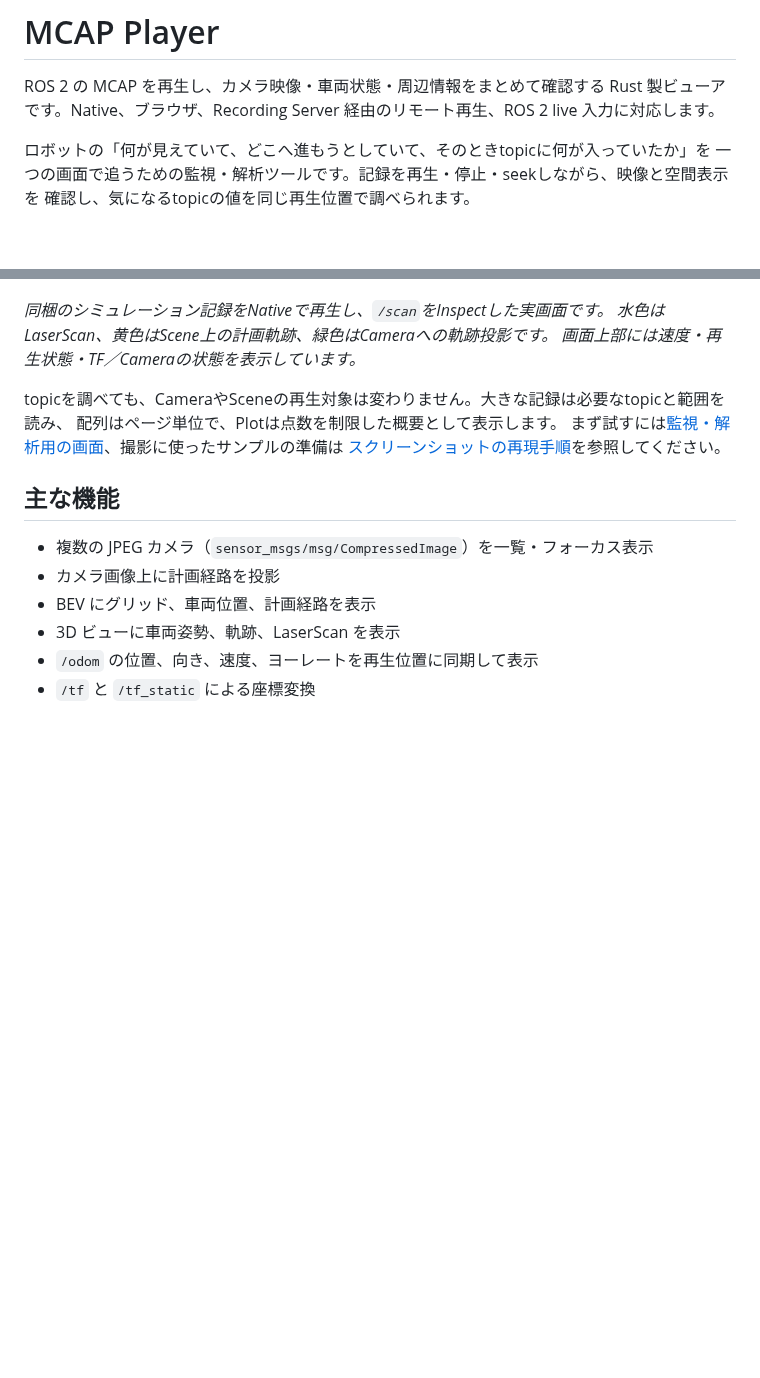
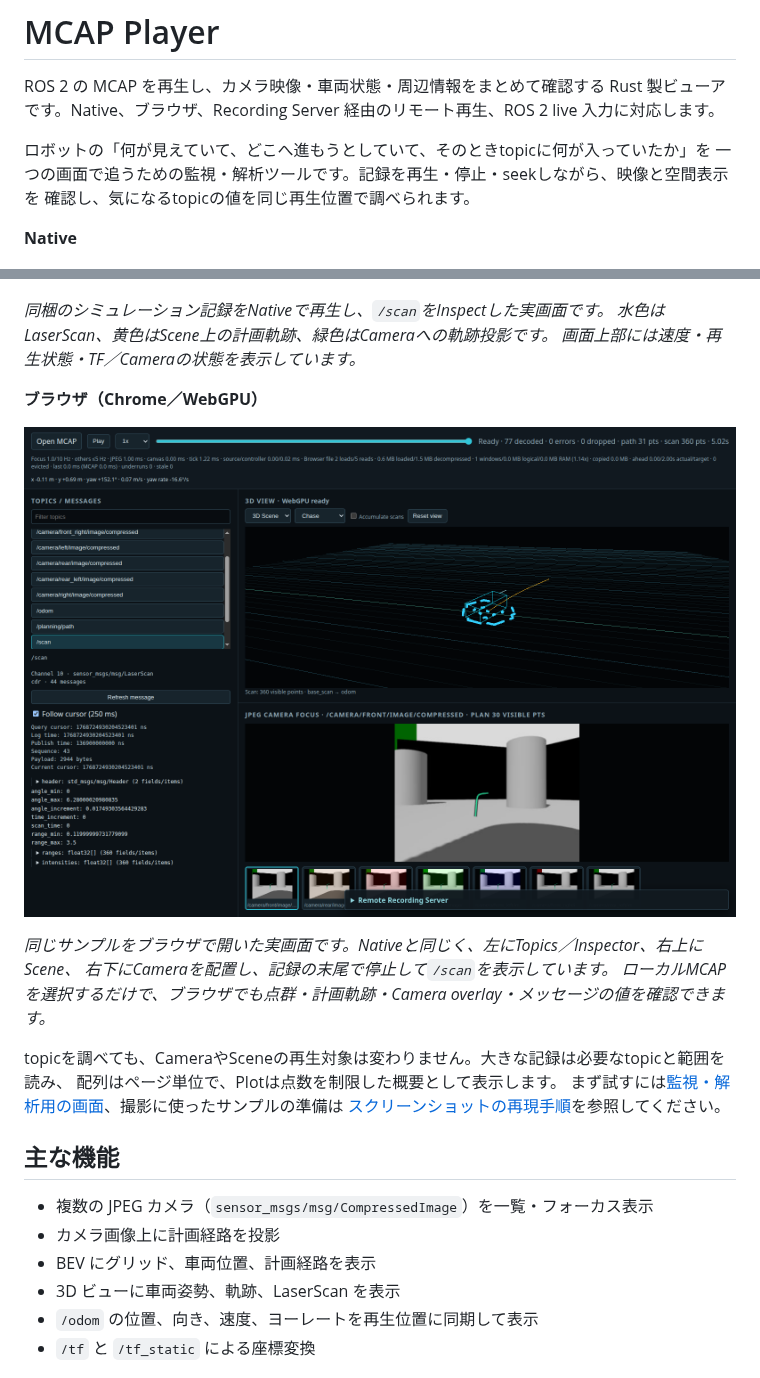
Before and after one commit to Ryo45/mcap_player, a Markdown page: README.md, 2 parts joined by grey strips. Rendered like a GitHub page; pictures changed too: docs/images/monitor-workspace-web.png (added); blank space fills up the shorter version.

Commit message:
docs: show the browser monitor workspace in README

```diff
--- a/README.md
+++ b/README.md
@@ -6,11 +6,21 @@ ROS 2 の MCAP を再生し、カメラ映像・車両状態・周辺情報を
 一つの画面で追うための監視・解析ツールです。記録を再生・停止・seekしながら、映像と空間表示を
 確認し、気になるtopicの値を同じ再生位置で調べられます。
 
+**Native**
+
 ![Nativeのmonitor画面。左にTopic一覧とLaserScanのInspector、右上に点群と計画軌跡の3D Scene、右下に軌跡を重畳したフロントCamera。](docs/images/monitor-workspace.png)
 
 *同梱のシミュレーション記録をNativeで再生し、`/scan`をInspectした実画面です。
 水色はLaserScan、黄色はScene上の計画軌跡、緑色はCameraへの軌跡投影です。
 画面上部には速度・再生状態・TF／Cameraの状態を表示しています。*
+
+**ブラウザ（Chrome／WebGPU）**
+
+![ChromeのWeb版。Nativeと同じ録画・再生位置で、左にLaserScanのInspector、右上に3D Scene、右下に軌跡overlay付きフロントCameraを表示。](docs/images/monitor-workspace-web.png)
+
+*同じサンプルをブラウザで開いた実画面です。Nativeと同じく、左にTopics／Inspector、右上にScene、
+右下にCameraを配置し、記録の末尾で停止して`/scan`を表示しています。
+ローカルMCAPを選択するだけで、ブラウザでも点群・計画軌跡・Camera overlay・メッセージの値を確認できます。*
 
 topicを調べても、CameraやSceneの再生対象は変わりません。大きな記録は必要なtopicと範囲を読み、
 配列はページ単位で、Plotは点数を制限した概要として表示します。
```
Also changed, not shown: docs/screenshots.md (+24 -0 lines), 1 other file.
